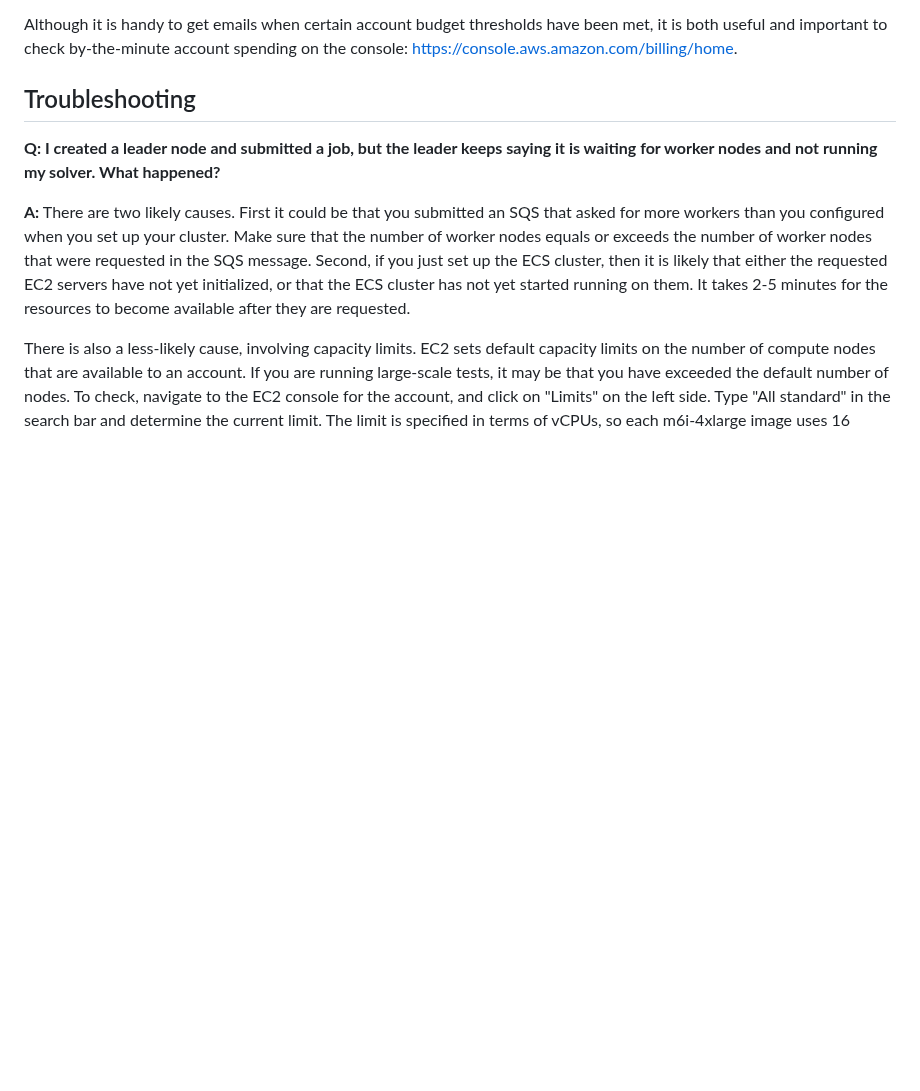
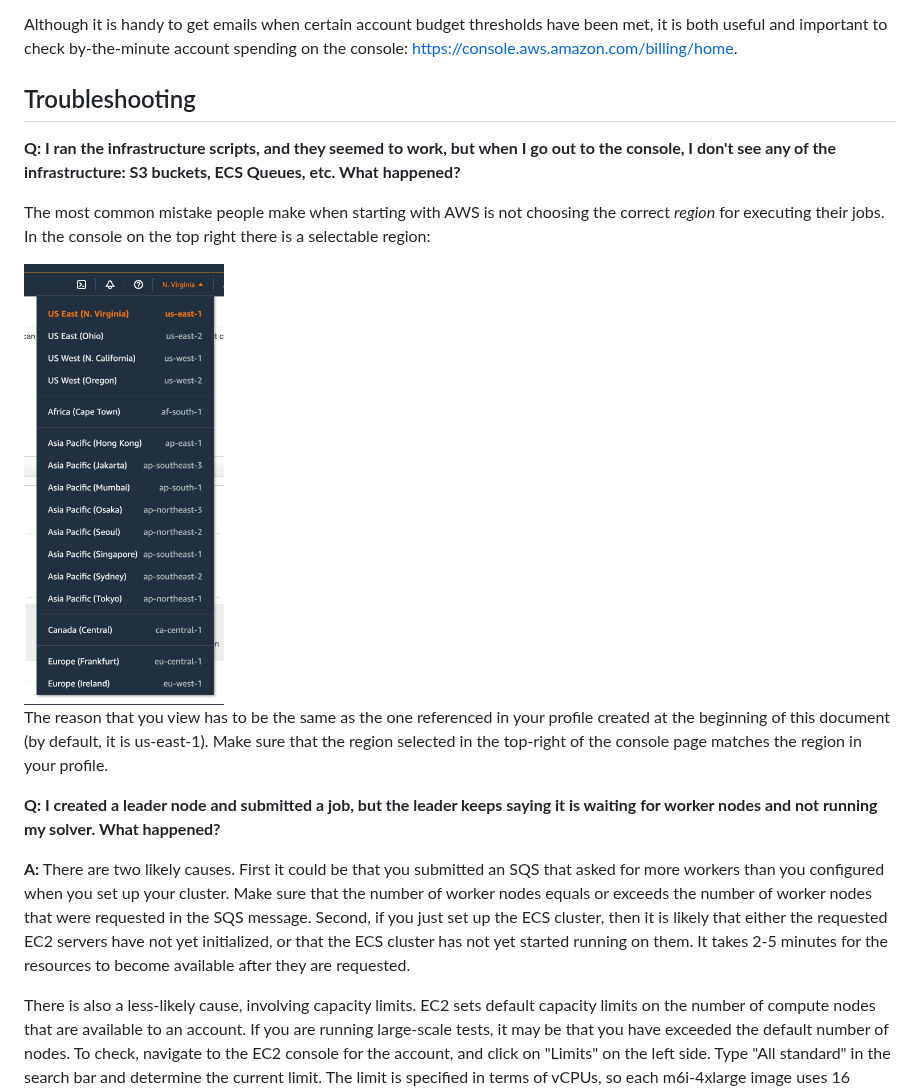
Before and after one commit to aws-samples/aws-batch-comp-infrastructure-sample, a Markdown page: README.md, the part around the change. GitHub-like rendering; pictures changed too: images/regions.png (added); blank space fills up the shorter version.

Commit message:
Added another Q to troubleshooting.

```diff
--- a/README.md
+++ b/README.md
@@ -597,6 +597,14 @@ Although it is handy to get emails when certain account budget thresholds have b
 
 ## Troubleshooting
 
+**Q: I ran the infrastructure scripts, and they seemed to work, but when I go out to the console, I don't see any of the infrastructure: S3 buckets, ECS Queues, etc.  What happened?**
+
+The most common mistake people make when starting with AWS is not choosing the correct *region* for executing their jobs.  In the console on the top right there is a selectable region:
+
+<img src="images/regions.png" alt="image of region selector" width="200"/>
+
+The reason that you view has to be the same as the one referenced in your profile created at the beginning of this document (by default, it is us-east-1).  Make sure that the region selected in the top-right of the console page matches the region in your profile.
+
 **Q: I created a leader node and submitted a job, but the leader keeps saying it is waiting for worker nodes and not running my solver.  What happened?**
 
 **A:** There are two likely causes.  First it could be that you submitted an SQS that asked for more workers than you configured when you set up your cluster.  Make sure that the number of worker nodes equals or exceeds the number of worker nodes that were requested in the SQS message.  Second, if you just set up the ECS cluster, then it is likely that either the requested EC2 servers have not yet initialized, or that the ECS cluster has not yet started running on them.  It takes 2-5 minutes for the resources to become available after they are requested.
```
